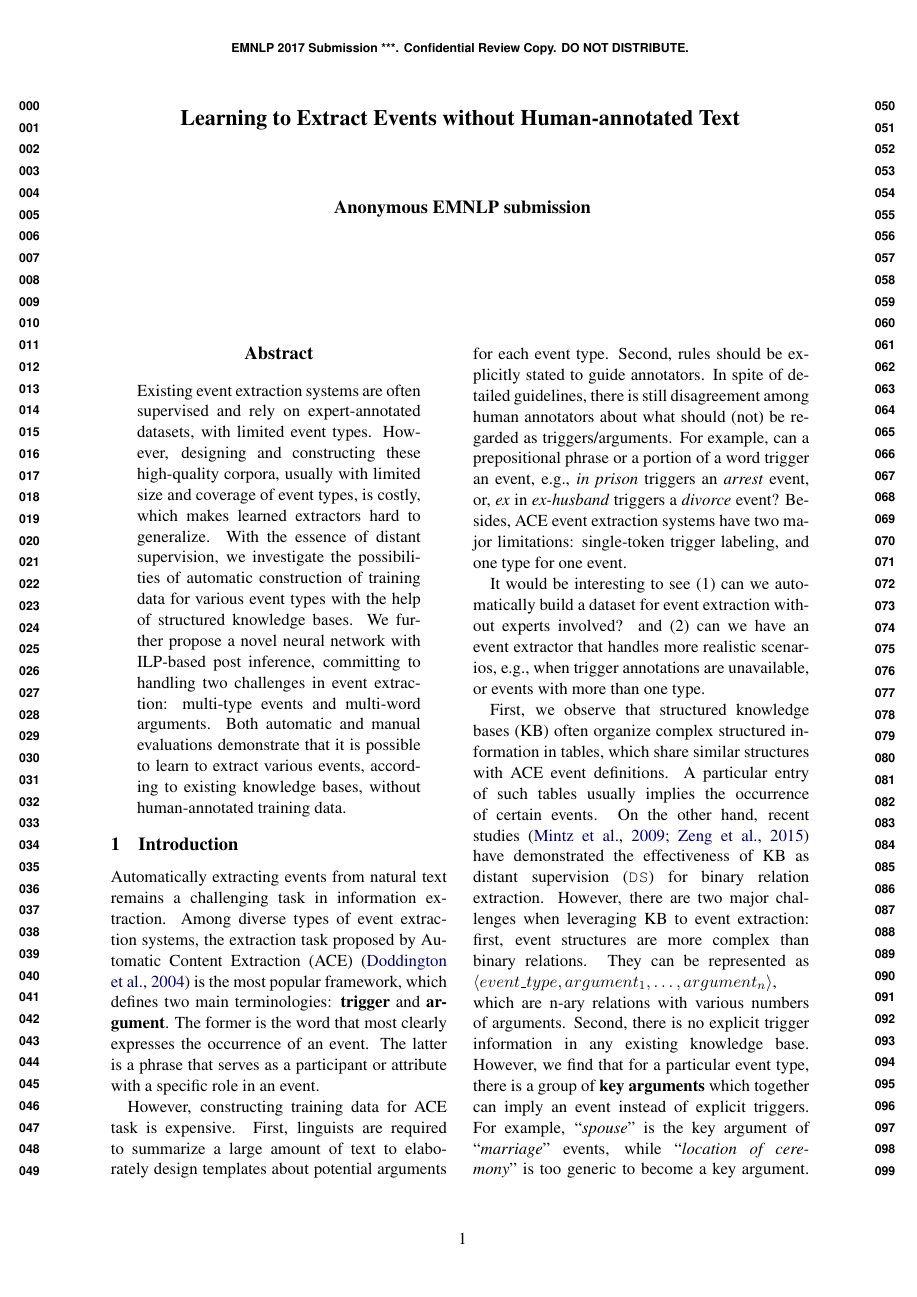
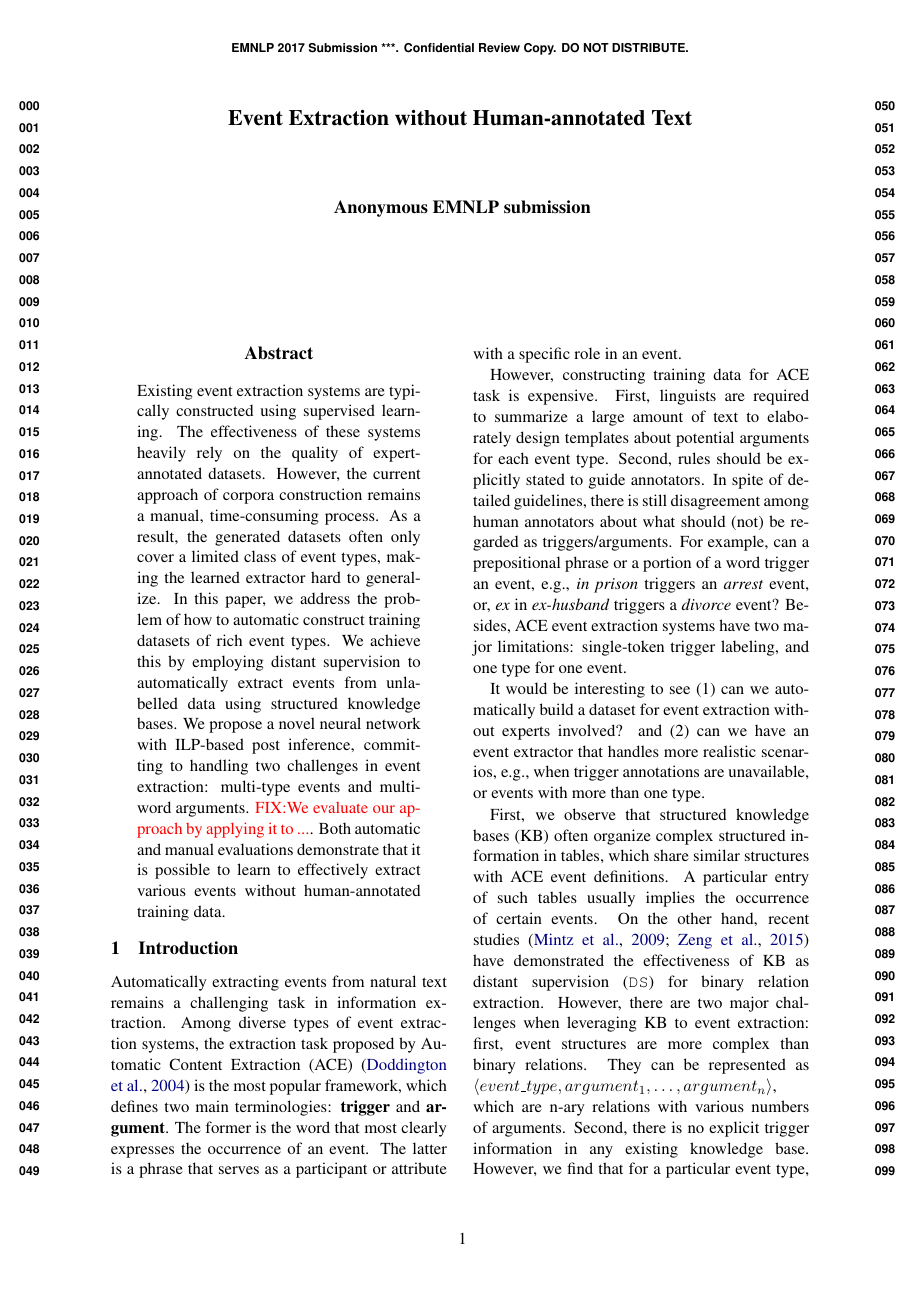
Before and after one commit to chrsitinass/event-extraction-paper, a LaTeX paper (emnlp2017.tex, which reads Abstract.tex): page 1 of 10. Compiled offline with pdfLaTeX.

Commit message:
abstract

```diff
--- a/Abstract.tex
+++ b/Abstract.tex
@@ -1,15 +1,32 @@
 \begin{abstract}
-Existing event extraction systems are often supervised and rely on expert-annotated datasets, with limited event types.
-%such as ACE and ERE event extraction frameworks.
-However, designing and constructing these
-high-quality corpora, usually with limited size and coverage of event types,  is costly, which
-makes learned extractors hard to generalize.  With the essence of distant supervision,
-%Inspired by some Freebase schemas which share similar structures with ACE event templates,
-we investigate the possibilities of automatic construction of training data for various event types
-with the help of structured knowledge bases.
+Existing event extraction systems are typically constructed using supervised
+learning. The effectiveness of these systems heavily rely on the quality of
+expert-annotated datasets. However, the current approach of corpora construction
+remains a manual, time-consuming process.  As a result, the generated datasets
+often only cover a limited class of event types, making the
+learned extractor hard to generalize. In this paper, we address the problem
+of how to automatic construct training datasets of rich event types. We achieve this by
+employing distant supervision to automatically extract events from
+unlabelled data using structured knowledge bases. We propose a novel
+neural network with ILP-based post inference, committing to handling two
+challenges in event extraction: multi-type events and multi-word arguments.
+\FIXME{We evaluate our approach by applying it to ...}. Both automatic and
+manual evaluations demonstrate that it is possible to learn to effectively extract
+various  events without
+human-annotated training data.
+
+%
+%and rely on expert-annotated datasets, with limited event types.
+%%such as ACE and ERE event extraction frameworks.
+%However, designing and constructing these
+%high-quality corpora, usually with limited size and coverage of event types,  is costly, which
+%makes learned extractors hard to generalize.  With the essence of distant supervision,
+%%Inspired by some Freebase schemas which share similar structures with ACE event templates,
+%we investigate the possibilities of automatic construction of training data for various event types
+%with the help of structured knowledge bases.
 %the following problems in this paper: can we generate a feasible dataset for event extraction with Freebase automatically and is it possible to extract events on this dataset.
 %We first propose four hypotheses based on our observation and produce our dataset accordingly. Then,
-We further propose a novel neural network with ILP-based post inference, committing to
-handling two challenges in event extraction: multi-type events and multi-word arguments.
-Both automatic and manual evaluations demonstrate that it is possible to learn to extract various  events, according to existing knowledge bases, without human-annotated training data.
+%We further propose a novel neural network with ILP-based post inference, committing to
+%handling two challenges in event extraction: multi-type events and multi-word arguments.
+%Both automatic and manual evaluations demonstrate that it is possible to learn to extract various  events, according to existing knowledge bases, without human-annotated training data.
 \end{abstract}
--- a/emnlp2017.tex
+++ b/emnlp2017.tex
@@ -17,6 +17,9 @@
 \usepackage[english,american]{babel}
 \usepackage{color}
 
+\newcommand\FIXME[1]{\textcolor{red}{FIX:}\textcolor{red}{#1}}
+
+
 % Uncomment this line for the final submission:
 %\emnlpfinalcopy
 
@@ -29,7 +32,7 @@
 
 \newcommand\BibTeX{B{\sc ib}\TeX}
 
-\title{Learning to Extract Events without Human-annotated Text}
+\title{Event Extraction without Human-annotated Text}
 \author{Siddharth Patwardhan \and Preethi Raghavan \\
   {\tt publication@emnlp2017.net}}
 
```
Also changed, not shown: emnlp2017.bbl, emnlp2017.pdf, 3 other files.
